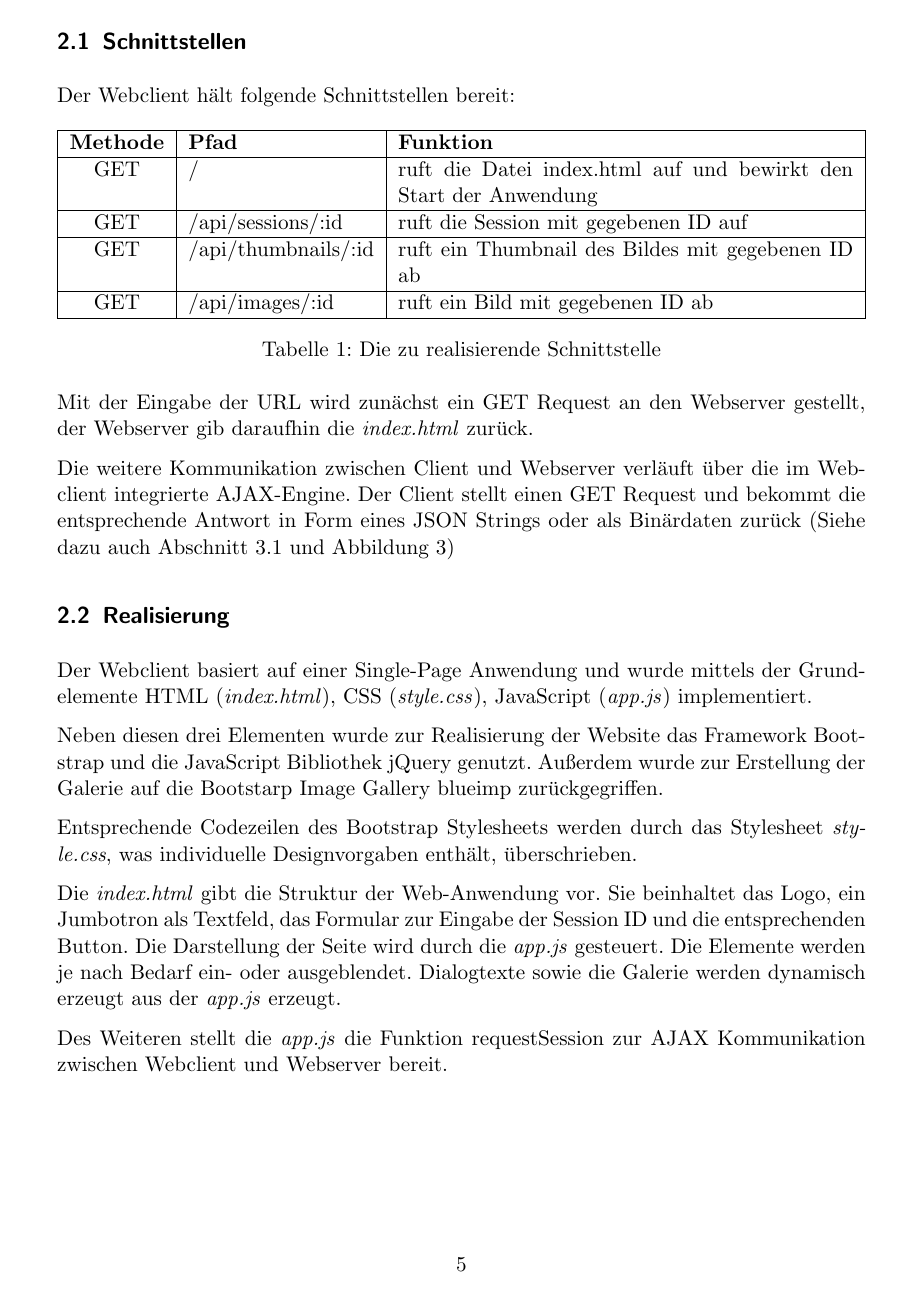
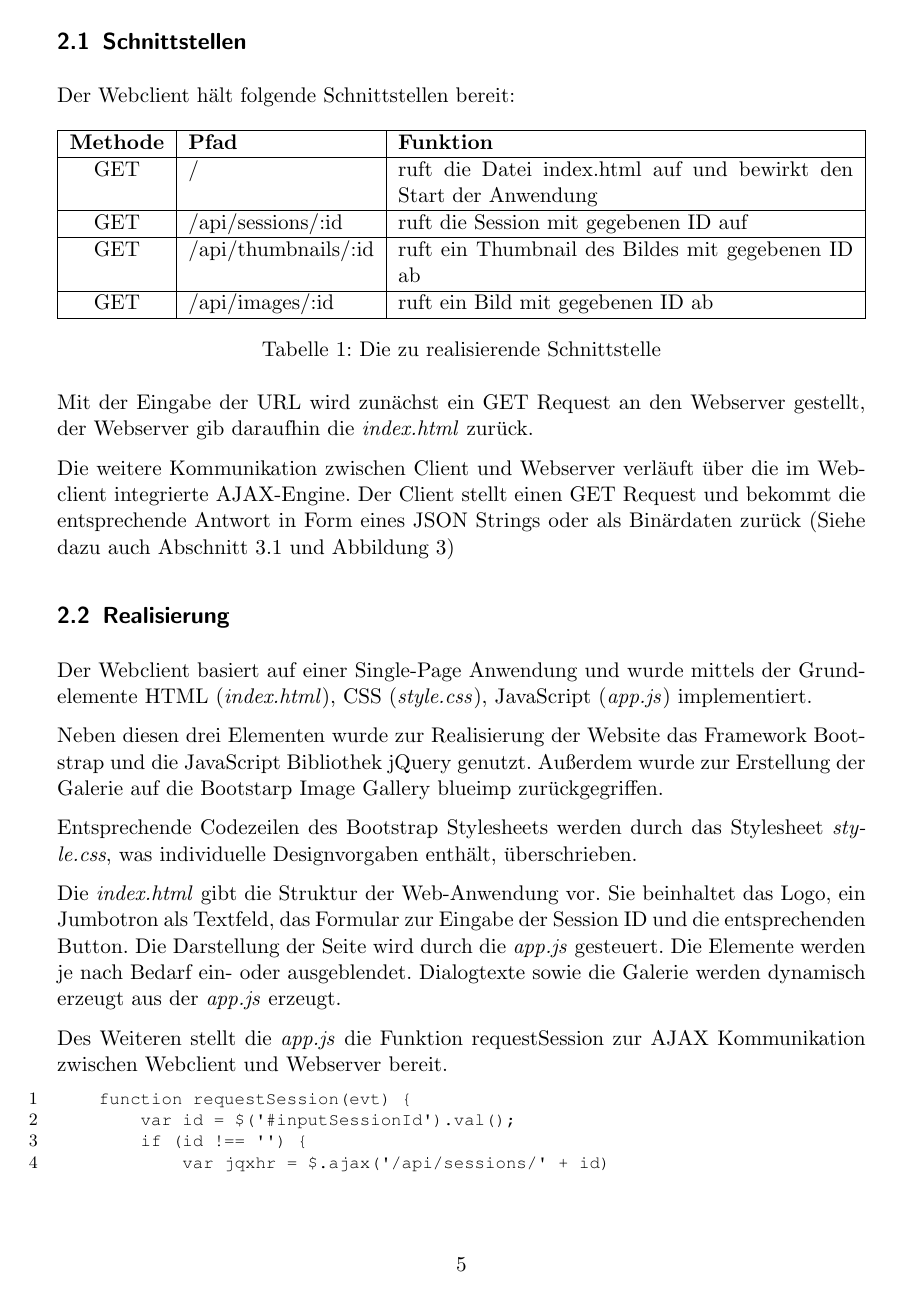
Before and after one commit to christianhalfmann/PhotoApp, a LaTeX paper (dokumentation/index.tex, which reads dokumentation/sections/section_datenserver.tex, dokumentation/sections/section_lessons.tex, dokumentation/sections/section_webclient.tex): page 5 of 18 before the commit and page 5 of 17 after it. The pictures show the PDF file dokumentation/index.pdf that the author committed with the source.

Commit message:
updated doc

```diff
--- a/dokumentation/sections/section_datenserver.tex
+++ b/dokumentation/sections/section_datenserver.tex
@@ -116,8 +116,7 @@ In den Zeilen 6 - 19 ist der Controller für den Pfad "/api/sessions/:id"{} zu s
 Dieser entnimmt den Request-Parametern die zu suchende ID und nutzt das Session-Model,
 um eine Datenbankanfrage durchzuführen. Eine gefundene Session wird an den Client
 (in diesem Fall der Webserver) zurückgegeben. Wird keine Session gefunden, wird der
-Statuscode 404 ("nicht gefunden") zurückgesendet.
-
+Statuscode 404 ("nicht gefunden") zurückgesendet.\clearpage
 
 Die Zeilen 23 - 33 enthalten die Definition der Methode \textit{getOne} auf dem Modell \textit{Session}.
 Darin wird mithilfe des Moduls \textit{mongo-crud-layer} (hier: mongoCrud) eine Suchanfrage
--- a/dokumentation/sections/section_lessons.tex
+++ b/dokumentation/sections/section_lessons.tex
@@ -1,3 +1,4 @@
+\clearpage
 \section{Lessons learned}
 Im Folgenden werden einige Punkte genannt, die während dir Realisierung Probleme bereitet haben:
 \begin{itemize}
--- a/dokumentation/sections/section_webclient.tex
+++ b/dokumentation/sections/section_webclient.tex
@@ -59,7 +59,7 @@ Die \textit{index.html} gibt die Struktur der Web-Anwendung vor. Sie beinhaltet
 
 Des Weiteren stellt die \textit{app.js} die Funktion requestSession zur AJAX Kommunikation zwischen Webclient und Webserver bereit.
 
-\begin{figure}[h]
+%\begin{figure}[h]
 	\begin{lstlisting}[caption={Auszug aus app.js (Webclient)}, label=list_client]
 	function requestSession(evt) {
 		var id = $('#inputSessionId').val();
@@ -83,14 +83,14 @@ Des Weiteren stellt die \textit{app.js} die Funktion requestSession zur AJAX Kom
 		}
 	}
 	\end{lstlisting}
-\end{figure}
-\clearpage
+%\end{figure}
+%\clearpage
 
 Der Client ruft hierbei Daten vom Webserver, die dort unter einer bestimmten Session ID gespeichert sind, ab. Bei einer ungültigen ID sendet der Webserver den Fehlercode 404 zurück an den Webclient und der Fail-Zweig der If-Abfrage wird ausgeführt. Bei einer gültigen Session ID wird der Success-Zweig ausgeführt und die Daten vom Webserver an die Funktion appendSessionView übergeben.
 
 In der Funktion appendSessionView werden die Daten vom Webserver verarbeitet und dynamisch in die \textit{index.html} übergeben.
 
-\begin{figure}[h]
+%\begin{figure}[h]
 	\begin{lstlisting}[caption={Auszug aus app.js (Webclient)}, label=list_client]
 	var imagesHTML = '';
 	sessionData.images.forEach(function(image) {
@@ -120,16 +120,17 @@ Für jedes Bild wird hier in HTML-Syntax eine Div-Box mit den entsprechenden Att
 			+ 'Du kannst Dich durch alle Bilder durchklicken und '
 			+ 'sie online betrachten. Viel Spass!');
 	\end{lstlisting}
-\end{figure}
+%\end{figure}
 
 
 Auch der Name wird aus den JSON Daten des Servers hier verarbeitet und mit weiterem Text an die \textit{index.html} übergeben.
 
 Die Anwendung soll sowohl für Mobile- als auch für Desktopdevices geeignet sein. Daher soll es einige Unterschiede in der Darstellung das jeweilige Device geben. Beispielweise die eingangs erwähnte Darstellung der Bilder (initiale Ansicht in der Lightbox bei Desktop-Browsern mit der Option diese zu verändern und die Borderless/Fullscreen Ansicht für mobile Endgeräte).
+%\clearpage
 
 Die Unterscheidung der Geräte wird durch Funktionen, die die entsprechenden Geräte erkennen und an die Variable isMobile zurück geben. Durch eine If-Abfrage wird die Darstellung der Website für das entsprechende Device angepasst.
 
-\begin{figure}[h]
+%\begin{figure}[h]
 	\begin{lstlisting}[caption={Auszug aus app.js (Webclient)}, label=list_client]
 	// Variable to detect mobile devices
 	var isMobile = {
```
Also changed, not shown: dokumentation/index.pdf, dokumentation/sections/section_webclient.tex (8 more changed lines), 3 other files.
